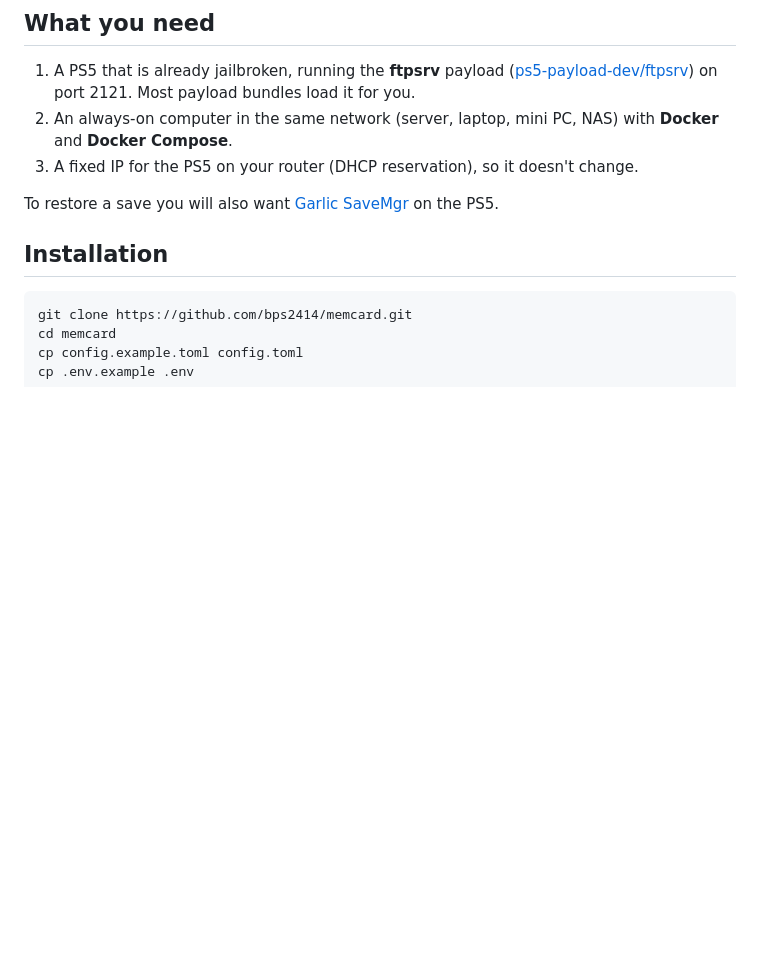
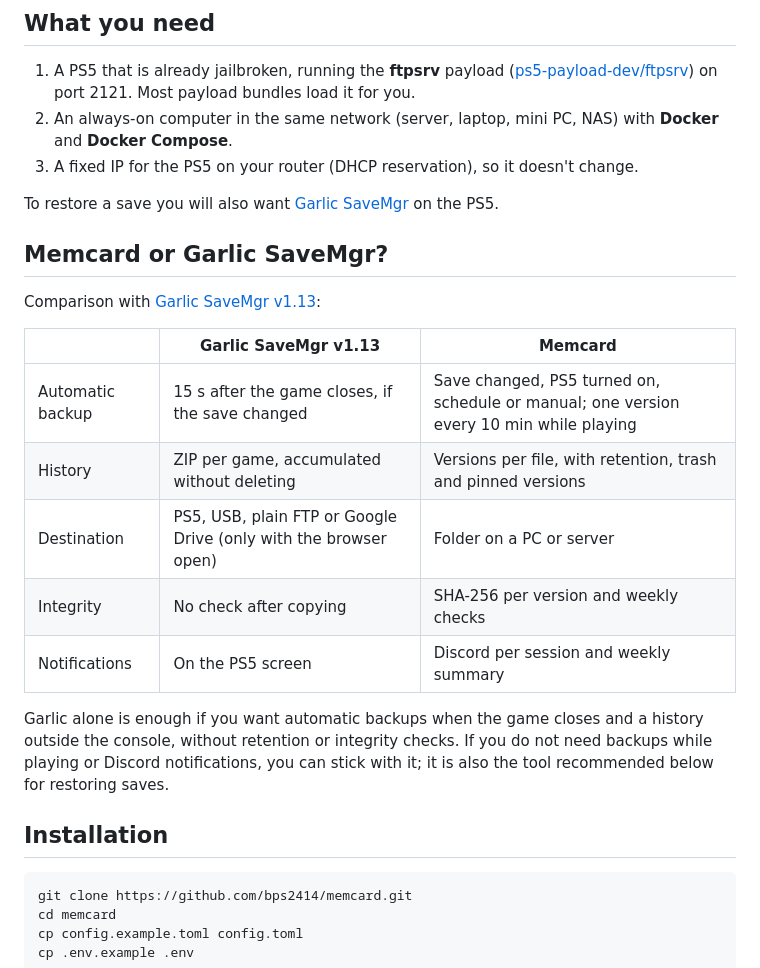
Before and after one commit to bps2414/cartao-de-memoria, a Markdown page: README.en.md, the part around the change. Rendered like a GitHub page; blank space fills up the shorter version.

```diff
--- a/README.en.md
+++ b/README.en.md
@@ -34,6 +34,23 @@ interface.
 
 To restore a save you will also want
 [Garlic SaveMgr](https://git.etawen.dev/earthonion/garlic-savemgr) on the PS5.
+
+## Memcard or Garlic SaveMgr?
+
+Comparison with [Garlic SaveMgr v1.13](https://git.etawen.dev/earthonion/garlic-savemgr):
+
+| | Garlic SaveMgr v1.13 | Memcard |
+|---|---|---|
+| Automatic backup | 15 s after the game closes, if the save changed | Save changed, PS5 turned on, schedule or manual; one version every 10 min while playing |
+| History | ZIP per game, accumulated without deleting | Versions per file, with retention, trash and pinned versions |
+| Destination | PS5, USB, plain FTP or Google Drive (only with the browser open) | Folder on a PC or server |
+| Integrity | No check after copying | SHA-256 per version and weekly checks |
+| Notifications | On the PS5 screen | Discord per session and weekly summary |
+
+Garlic alone is enough if you want automatic backups when the game closes and
+a history outside the console, without retention or integrity checks.
+If you do not need backups while playing or Discord notifications, you can
+stick with it; it is also the tool recommended below for restoring saves.
 
 ## Installation
 
```
Also changed, not shown: README.md (+17 -0 lines), ROADMAP.md (+11 -14 lines).
